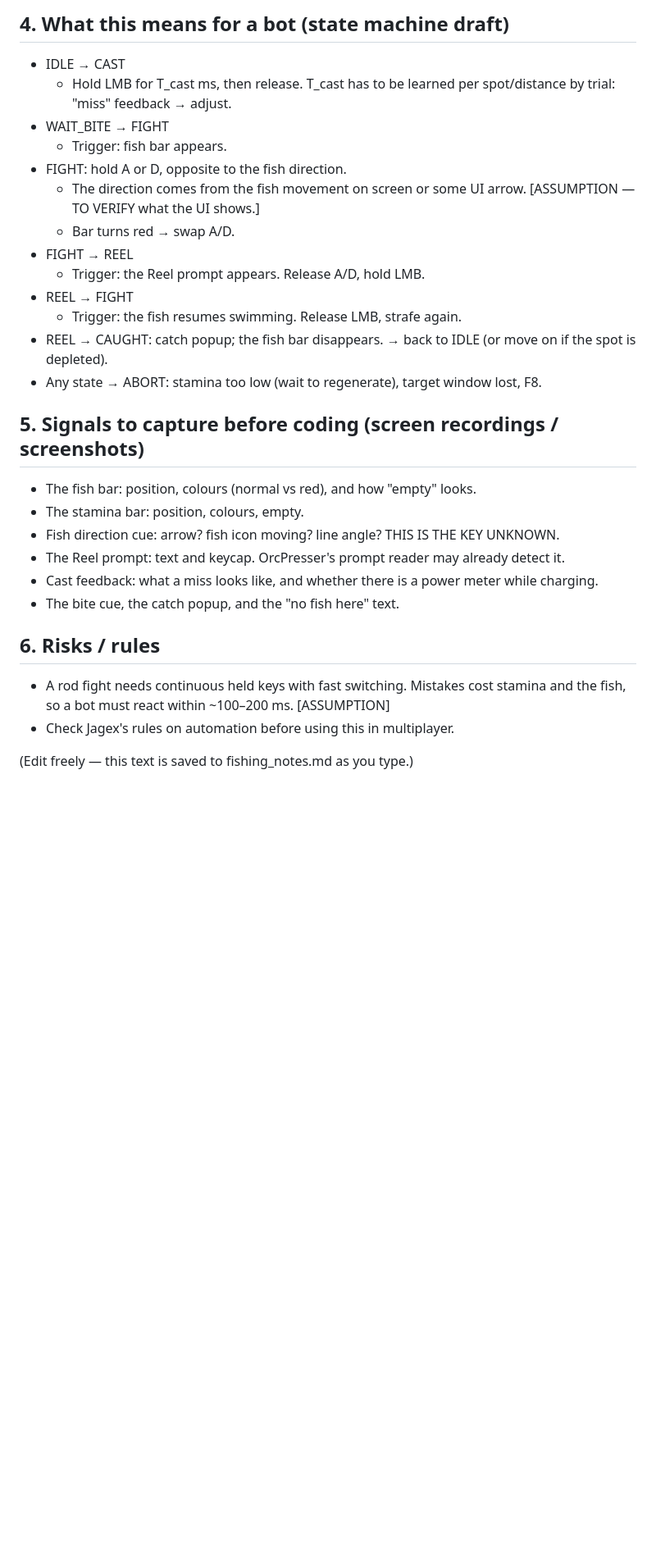
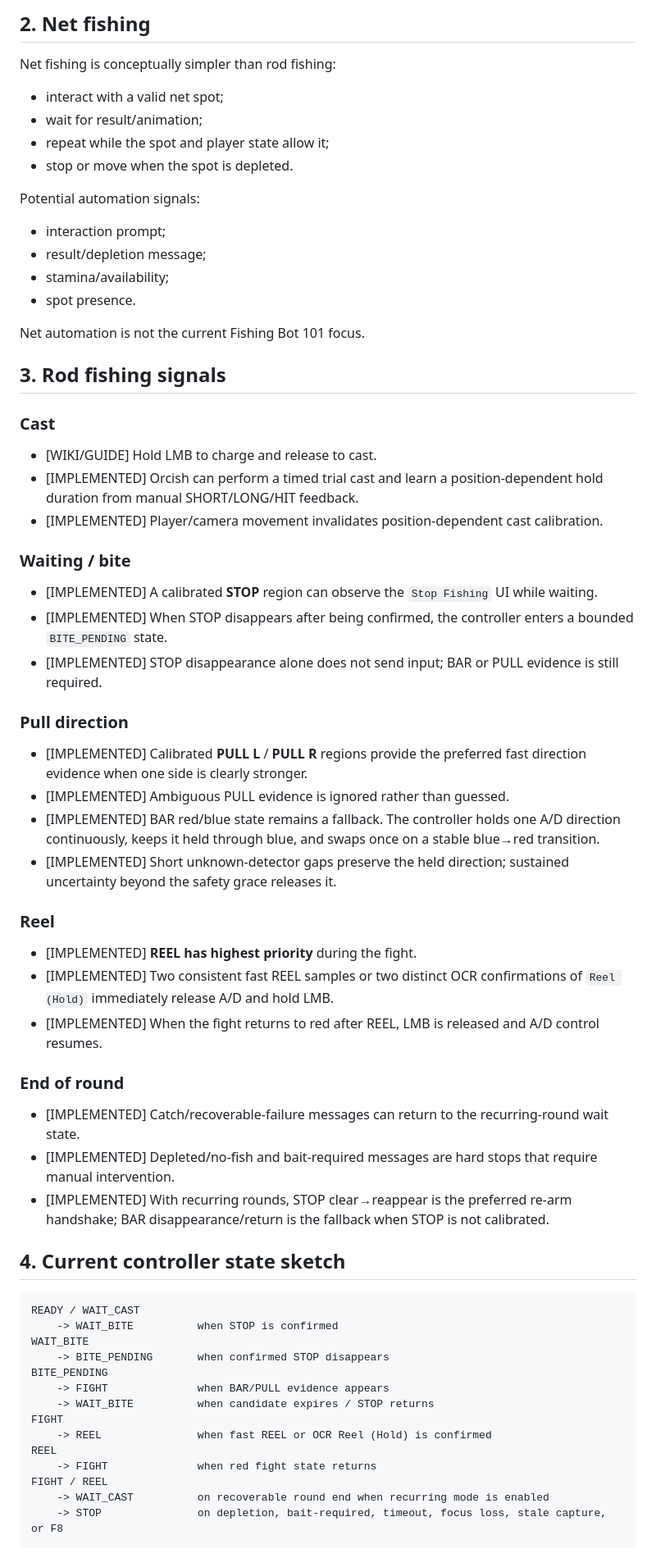
Before and after one commit to szefo94/orcish-dragonwilds-helper, a Markdown page: src/orcpresser/fishing_notes_default.md, the part around one of its changes. Shown at 82% size. Rendered like a GitHub page; blank space fills up the shorter version.

Commit message:
Docs: replace stale fishing notes with current rationale

````diff
--- a/src/orcpresser/fishing_notes_default.md
+++ b/src/orcpresser/fishing_notes_default.md
@@ -45,29 +25,64 @@ Bot needs:
 
-## 4. What this means for a bot (state machine draft)
-- IDLE → CAST
-  - Hold LMB for T_cast ms, then release. T_cast has to be learned per spot/distance by trial: "miss" feedback → adjust.
-- WAIT_BITE → FIGHT
-  - Trigger: fish bar appears.
-- FIGHT: hold A or D, opposite to the fish direction.
-  - The direction comes from the fish movement on screen or some UI arrow. [ASSUMPTION — TO VERIFY what the UI shows.]
-  - Bar turns red → swap A/D.
-- FIGHT → REEL
-  - Trigger: the Reel prompt appears. Release A/D, hold LMB.
-- REEL → FIGHT
-  - Trigger: the fish resumes swimming. Release LMB, strafe again.
-- REEL → CAUGHT: catch popup; the fish bar disappears. → back to IDLE (or move on if the spot is depleted).
-- Any state → ABORT: stamina too low (wait to regenerate), target window lost, F8.
+## 2. Net fishing
 
-## 5. Signals to capture before coding (screen recordings / screenshots)
-- The fish bar: position, colours (normal vs red), and how "empty" looks.
-- The stamina bar: position, colours, empty.
-- Fish direction cue: arrow? fish icon moving? line angle? THIS IS THE KEY UNKNOWN.
-- The Reel prompt: text and keycap. OrcPresser's prompt reader may already detect it.
-- Cast feedback: what a miss looks like, and whether there is a power meter while charging.
-- The bite cue, the catch popup, and the "no fish here" text.
+Net fishing is conceptually simpler than rod fishing:
+- interact with a valid net spot;
+- wait for result/animation;
+- repeat while the spot and player state allow it;
+- stop or move when the spot is depleted.
 
-## 6. Risks / rules
-- A rod fight needs continuous held keys with fast switching. Mistakes cost stamina and the fish, so a bot must react within ~100–200 ms. [ASSUMPTION]
-- Check Jagex's rules on automation before using this in multiplayer.
+Potential automation signals:
+- interaction prompt;
+- result/depletion message;
+- stamina/availability;
+- spot presence.
 
-(Edit freely — this text is saved to fishing_notes.md as you type.)
+Net automation is not the current Fishing Bot 101 focus.
+
+## 3. Rod fishing signals
+
+### Cast
+- [WIKI/GUIDE] Hold LMB to charge and release to cast.
+- [IMPLEMENTED] Orcish can perform a timed trial cast and learn a position-dependent hold duration from manual SHORT/LONG/HIT feedback.
+- [IMPLEMENTED] Player/camera movement invalidates position-dependent cast calibration.
+
+### Waiting / bite
+- [IMPLEMENTED] A calibrated **STOP** region can observe the `Stop Fishing` UI while waiting.
+- [IMPLEMENTED] When STOP disappears after being confirmed, the controller enters a bounded `BITE_PENDING` state.
+- [IMPLEMENTED] STOP disappearance alone does not send input; BAR or PULL evidence is still required.
+
+### Pull direction
+- [IMPLEMENTED] Calibrated **PULL L** / **PULL R** regions provide the preferred fast direction evidence when one side is clearly stronger.
+- [IMPLEMENTED] Ambiguous PULL evidence is ignored rather than guessed.
+- [IMPLEMENTED] BAR red/blue state remains a fallback. The controller holds one A/D direction continuously, keeps it held through blue, and swaps once on a stable blue→red transition.
+- [IMPLEMENTED] Short unknown-detector gaps preserve the held direction; sustained uncertainty beyond the safety grace releases it.
+
+### Reel
+- [IMPLEMENTED] **REEL has highest priority** during the fight.
+- [IMPLEMENTED] Two consistent fast REEL samples or two distinct OCR confirmations of `Reel (Hold)` immediately release A/D and hold LMB.
+- [IMPLEMENTED] When the fight returns to red after REEL, LMB is released and A/D control resumes.
+
+### End of round
+- [IMPLEMENTED] Catch/recoverable-failure messages can return to the recurring-round wait state.
+- [IMPLEMENTED] Depleted/no-fish and bait-required messages are hard stops that require manual intervention.
+- [IMPLEMENTED] With recurring rounds, STOP clear→reappear is the preferred re-arm handshake; BAR disappearance/return is the fallback when STOP is not calibrated.
+
+## 4. Current controller state sketch
+
+```text
+READY / WAIT_CAST
+    -> WAIT_BITE          when STOP is confirmed
+WAIT_BITE
+    -> BITE_PENDING       when confirmed STOP disappears
+BITE_PENDING
+    -> FIGHT              when BAR/PULL evidence appears
+    -> WAIT_BITE          when candidate expires / STOP returns
+FIGHT
+    -> REEL               when fast REEL or OCR Reel (Hold) is confirmed
+REEL
+    -> FIGHT              when red fight state returns
+FIGHT / REEL
+    -> WAIT_CAST          on recoverable round end when recurring mode is enabled
+    -> STOP               on depletion, bait-required, timeout, focus loss, stale capture, or F8
+```
+
````
Also changed, not shown: other parts of src/orcpresser/fishing_notes_default.md (+37 -37 lines).
